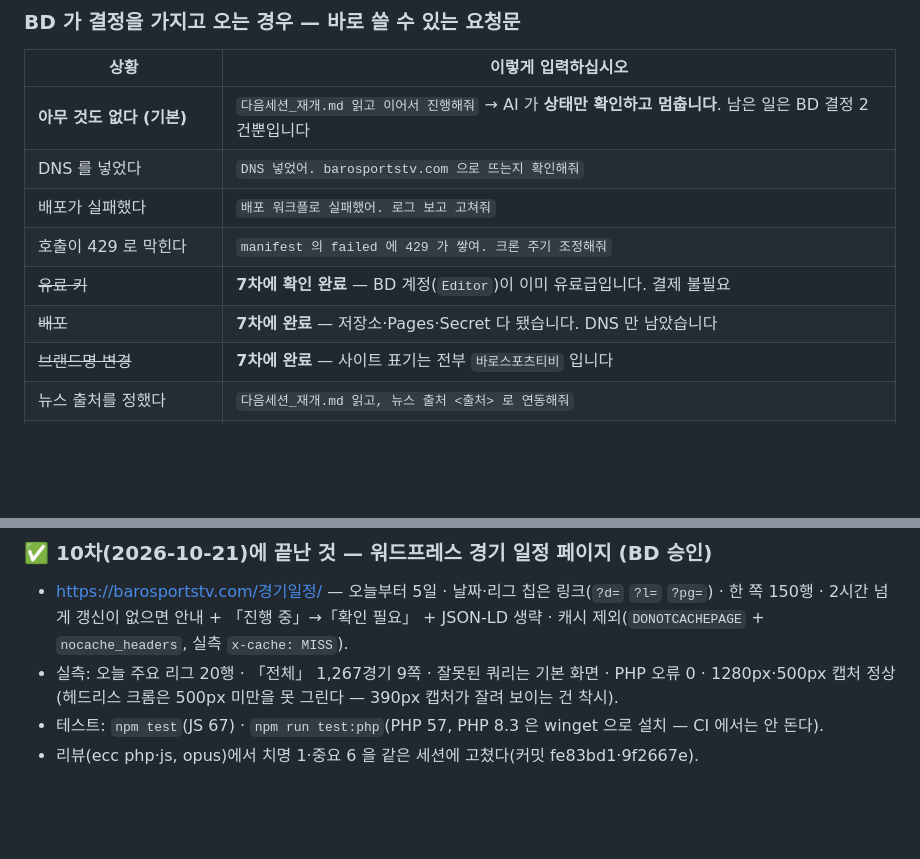
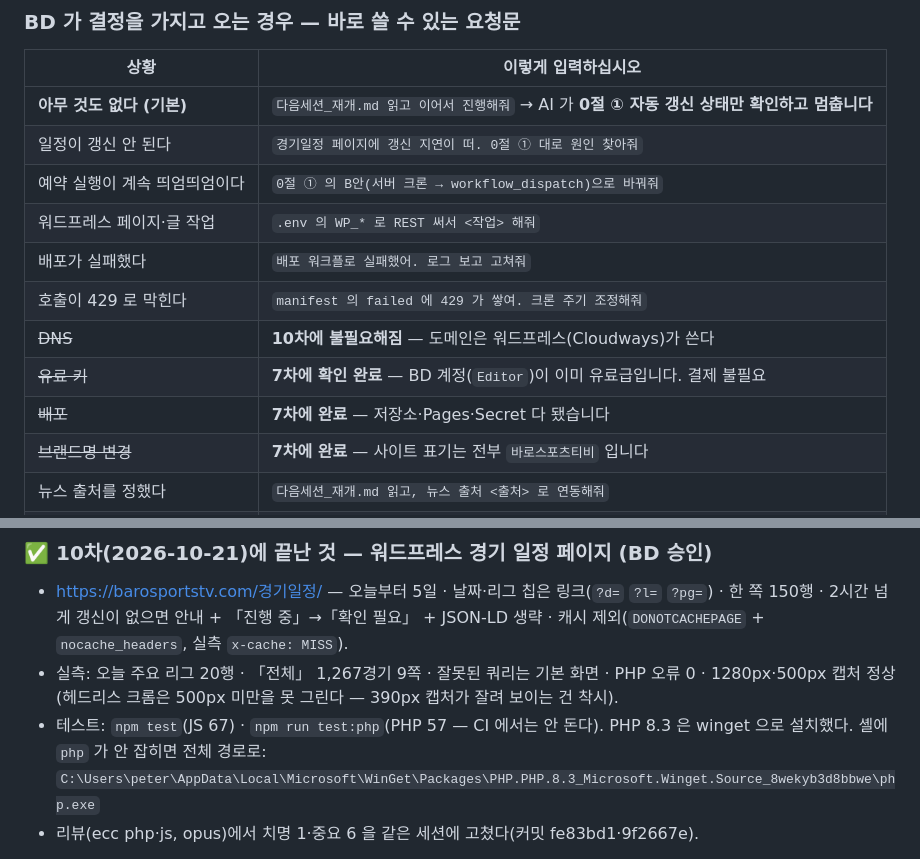
Before and after one commit to peter77-tech/barosportstv, a Markdown page: 다음세션_재개.md, 2 parts joined by grey strips. GitHub-like rendering; blank space fills up the shorter version.

Commit message:
docs: 재개 문서의 낡은 DNS 요청문을 지우고 10차 상황별 요청문·PHP 경로를 적는다
Co-Authored-By: Claude Opus 5.5 <noreply@anthropic.com>

```diff
--- a/다음세션_재개.md
+++ b/다음세션_재개.md
@@ -117,12 +117,15 @@ DJ 의 `ptradmin1` 은 서버(SFTP) 계정으로 보이며 **서버 IP 를 아
 
 | 상황 | 이렇게 입력하십시오 |
 |---|---|
-| **아무 것도 없다 (기본)** | `다음세션_재개.md 읽고 이어서 진행해줘` → AI 가 **상태만 확인하고 멈춥니다**. 남은 일은 BD 결정 2건뿐입니다 |
-| DNS 를 넣었다 | `DNS 넣었어. barosportstv.com 으로 뜨는지 확인해줘` |
+| **아무 것도 없다 (기본)** | `다음세션_재개.md 읽고 이어서 진행해줘` → AI 가 **0절 ① 자동 갱신 상태만 확인하고 멈춥니다** |
+| 일정이 갱신 안 된다 | `경기일정 페이지에 갱신 지연이 떠. 0절 ① 대로 원인 찾아줘` |
+| 예약 실행이 계속 띄엄띄엄이다 | `0절 ① 의 B안(서버 크론 → workflow_dispatch)으로 바꿔줘` |
+| 워드프레스 페이지·글 작업 | `.env 의 WP_* 로 REST 써서 <작업> 해줘` |
 | 배포가 실패했다 | `배포 워크플로 실패했어. 로그 보고 고쳐줘` |
 | 호출이 429 로 막힌다 | `manifest 의 failed 에 429 가 쌓여. 크론 주기 조정해줘` |
+| ~~DNS~~ | **10차에 불필요해짐** — 도메인은 워드프레스(Cloudways)가 쓴다 |
 | ~~유료 키~~ | **7차에 확인 완료** — BD 계정(`Editor`)이 이미 유료급입니다. 결제 불필요 |
-| ~~배포~~ | **7차에 완료** — 저장소·Pages·Secret 다 됐습니다. DNS 만 남았습니다 |
+| ~~배포~~ | **7차에 완료** — 저장소·Pages·Secret 다 됐습니다 |
 | ~~브랜드명 변경~~ | **7차에 완료** — 사이트 표기는 전부 `바로스포츠티비` 입니다 |
 | 뉴스 출처를 정했다 | `다음세션_재개.md 읽고, 뉴스 출처 <출처> 로 연동해줘` |
 | 남은 미해결 3건을 고치겠다 | `다음세션_재개.md 읽고, 🟡 목록의 미해결 3건 고쳐줘` |
@@ -139,7 +142,9 @@ DJ 의 `ptradmin1` 은 서버(SFTP) 계정으로 보이며 **서버 IP 를 아
   캐시 제외(`DONOTCACHEPAGE` + `nocache_headers`, 실측 `x-cache: MISS`).
 - 실측: 오늘 주요 리그 20행 · 「전체」 1,267경기 9쪽 · 잘못된 쿼리는 기본 화면 · PHP 오류 0 ·
   1280px·500px 캡처 정상(헤드리스 크롬은 500px 미만을 못 그린다 — 390px 캡처가 잘려 보이는 건 착시).
-- 테스트: `npm test`(JS 67) · `npm run test:php`(PHP 57, PHP 8.3 은 winget 으로 설치 — CI 에서는 안 돈다).
+- 테스트: `npm test`(JS 67) · `npm run test:php`(PHP 57 — CI 에서는 안 돈다).
+  PHP 8.3 은 winget 으로 설치했다. 셸에 `php` 가 안 잡히면 전체 경로로:
+  `C:\Users\peter\AppData\Local\Microsoft\WinGet\Packages\PHP.PHP.8.3_Microsoft.Winget.Source_8wekyb3d8bbwe\php.exe`
 - 리뷰(ecc php·js, opus)에서 치명 1·중요 6 을 같은 세션에 고쳤다(커밋 fe83bd1·9f2667e).
 
 **10차 미뤄 둔 것 (BD 판단)** — 옵션 쓰기 실패 미검증 · day 필드 타입 검사 · 응답 크기 제한 ·
```
